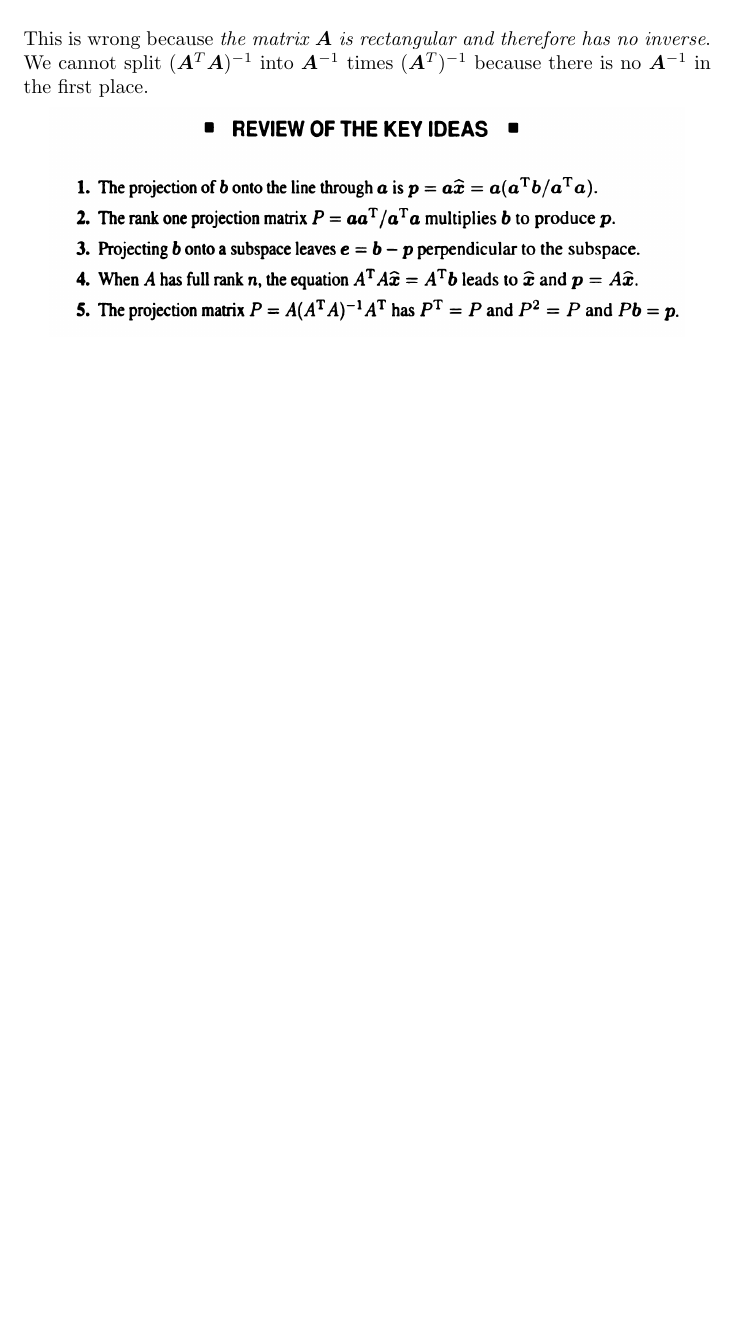
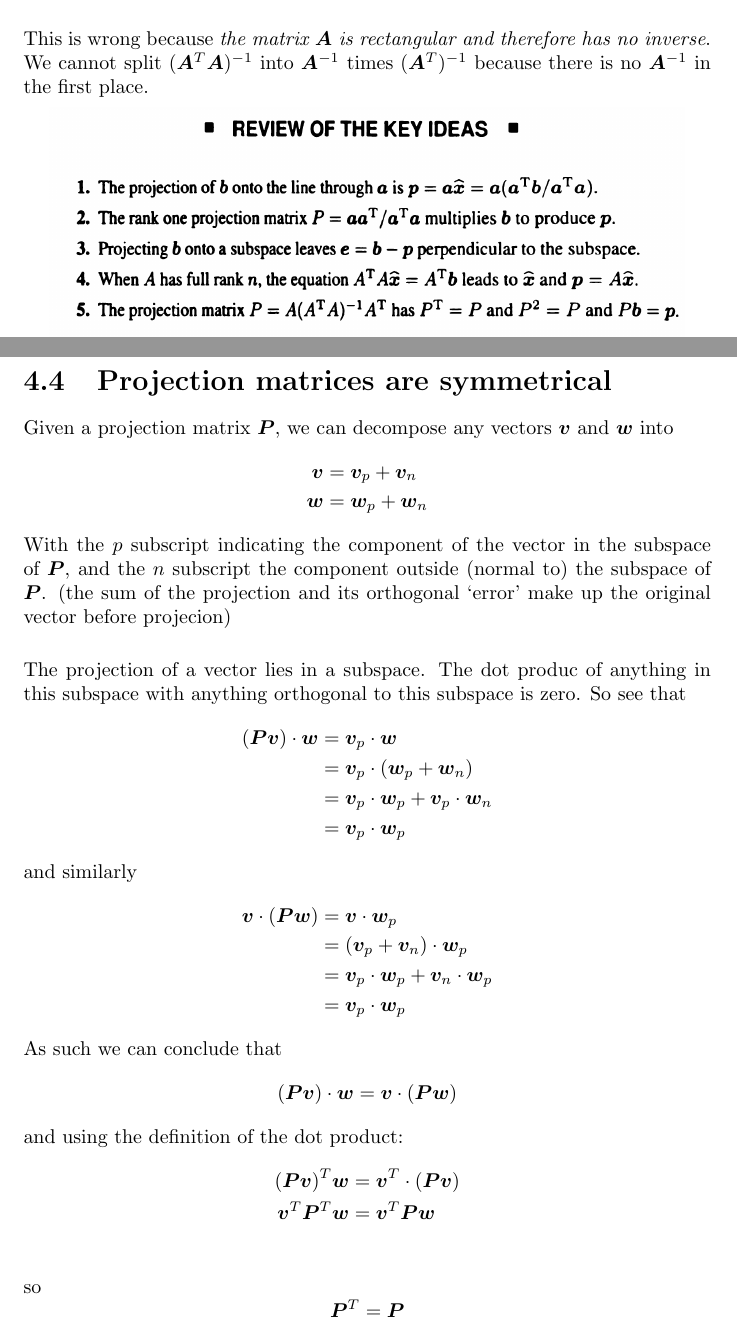
Before and after one commit to pigmaster96/mathtex, a LaTeX document (wiki/linalg/strang/strang.tex): part of page 40 of 67 before the commit and two parts of pages 40 and 41 of 68 after it, the two joined at a grey line, cut so that both start at the same text, the shorter picture padded with empty space. Compiled offline with pdfLaTeX.

Commit message:
proj matricees are symmetrical

```diff
--- a/wiki/linalg/strang/strang.tex
+++ b/wiki/linalg/strang/strang.tex
@@ -1158,6 +1158,44 @@ because there is no $\bm A^{-1}$ in the first place.
 \begin{center}
 \includegraphics[width=11.2cm]{62}
 \end{center}
+\newpage
+
+\section{Projection matrices are symmetrical}
+Given a projection matrix $\bm P$, we can decompose any vectors $\bm v$ and $\bm w$ into
+\begin{align*}
+\bm v&=\bm v_p+\bm v_n\\
+\bm w&=\bm w_p+\bm w_n
+\end{align*}
+With the $p$ subscript indicating the component of the vector in the subspace of $\bm P$, and the $n$ subscript the component outside (normal to) the subspace of $\bm P$.
+(the sum of the projection and its orthogonal `error' make up the original vector before projecion)\\
+\vspace{1mm}\\
+The projection of a vector lies in a subspace. The dot produc of anything in this subspace with anything orthogonal to this subspace is zero. So see that
+\begin{align*}
+(\bm{Pv})\cdot\bm w&=\bm v_p\cdot\bm w\\
+&=\bm v_p\cdot(\bm w_p+\bm w_n)\\
+&=\bm v_p\cdot\bm w_p+\bm v_p\cdot\bm w_n\\
+&=\bm v_p\cdot\bm w_p
+\end{align*}
+and similarly
+\begin{align*}
+\bm v\cdot(\bm{Pw})&=\bm v\cdot\bm w_p\\
+&=(\bm v_p+\bm v_n)\cdot\bm w_p\\
+&=\bm v_p\cdot\bm w_p+\bm v_n\cdot\bm w_p\\
+&=\bm v_p\cdot\bm w_p
+\end{align*}
+As such we can conclude that
+\begin{equation*}
+(\bm{Pv})\cdot\bm w=\bm v\cdot(\bm{Pw})
+\end{equation*}
+and using the definition of the dot product:
+\begin{align*}
+(\bm{Pv})^T\bm w&=\bm v^T\cdot(\bm{Pv})\\
+\bm v^T\bm P^T\bm w&=\bm v^T\bm P\bm w\\
+\end{align*}
+so
+\begin{equation*}
+\bm P^T=\bm P
+\end{equation*}
 \newpage
 
 \section{Least Squares Approximations}
```
Also changed, not shown: wiki/linalg/strang/strang.pdf, wiki/linalg/strang/strang.tex (4 more changed lines), 5 other files.
